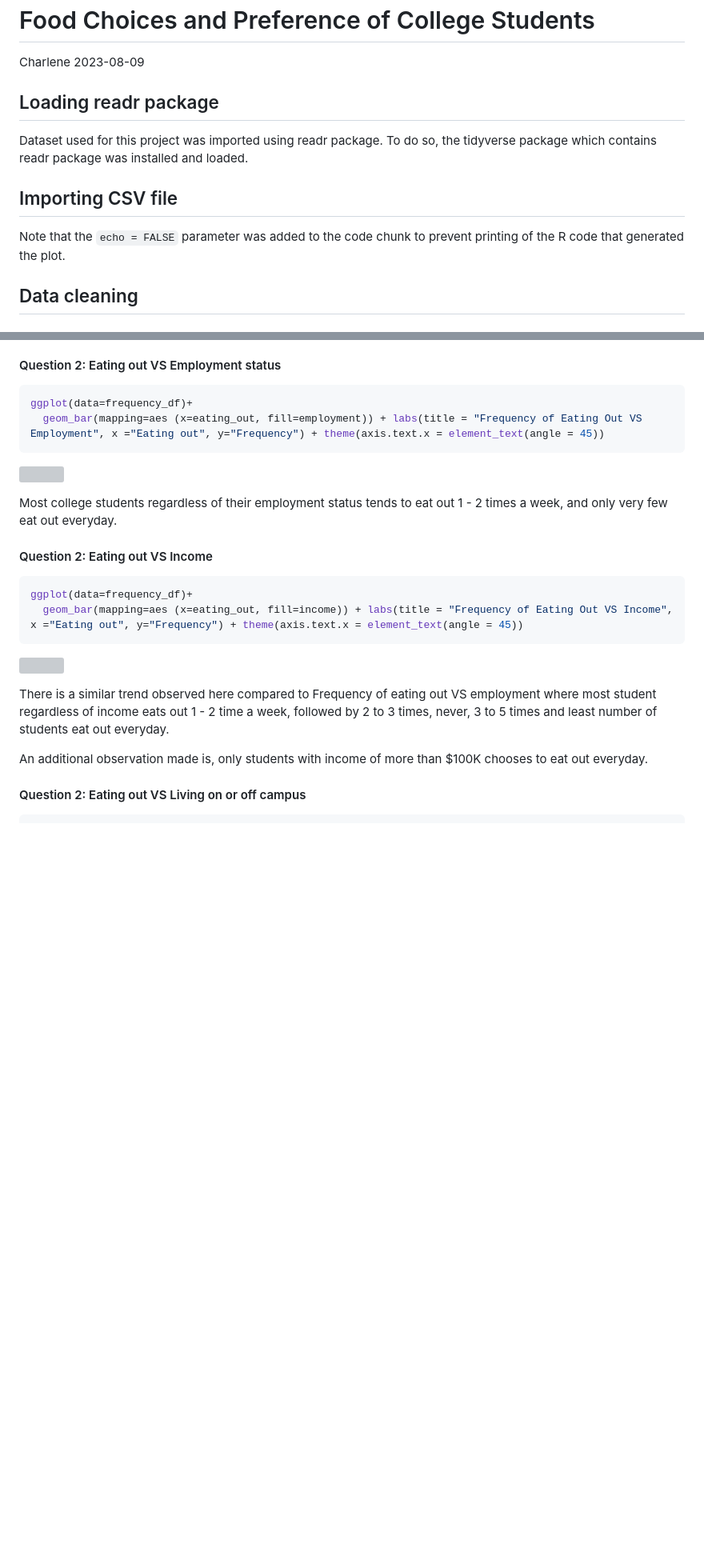
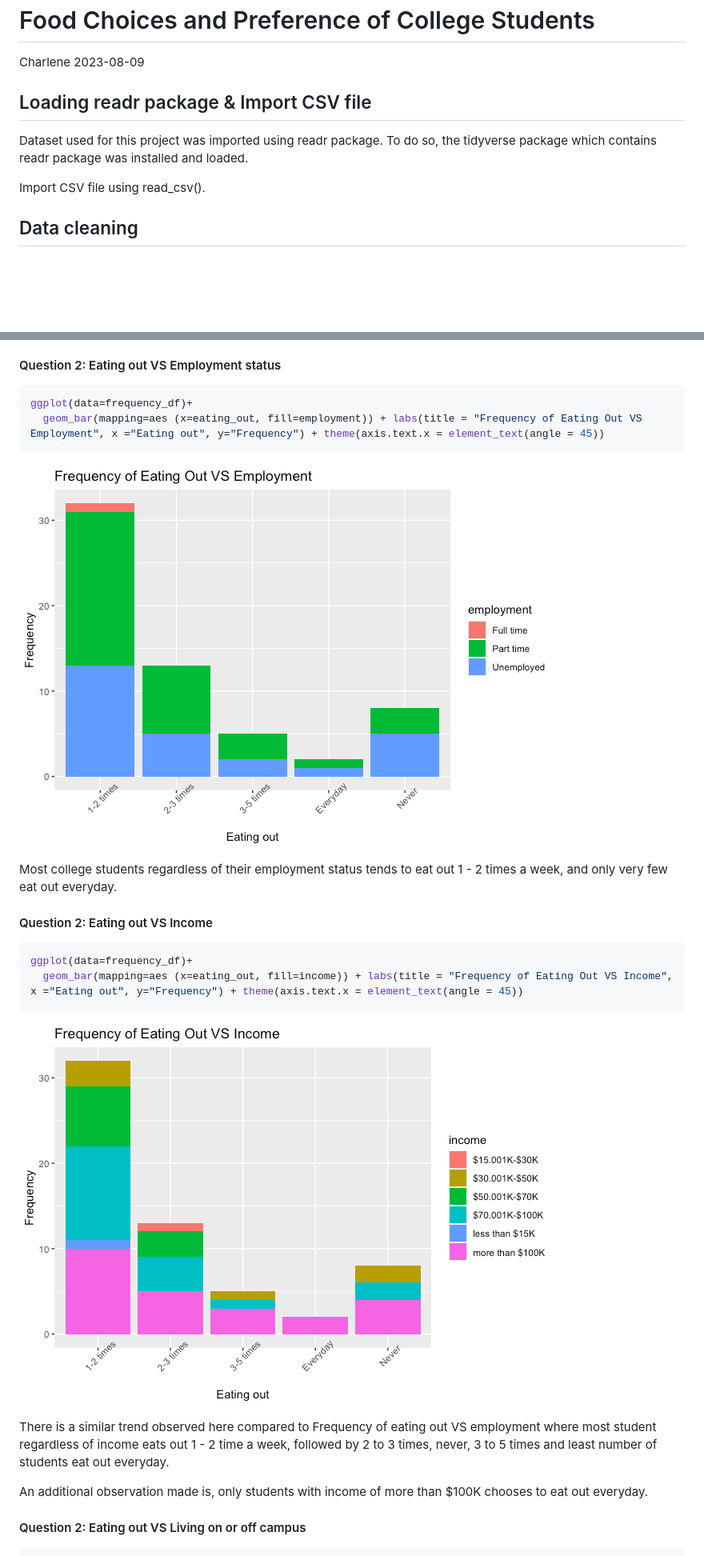
Before and after one commit to charlenelow/Food-Choices-and-Preferences-of-College-Students, a Markdown page: Food_Choices_Preference_of_College_Students.md, 2 parts joined by grey strips. Shown at 80% size. GitHub-like rendering; blank space fills up the shorter version; grey boxes are pictures that could not be loaded.

Commit message:
Update Food_Choices_Preference_of_College_Students.md
add Data viz

````diff
--- a/Food_Choices_Preference_of_College_Students.md
+++ b/Food_Choices_Preference_of_College_Students.md
@@ -3,16 +3,13 @@ Food Choices and Preference of College Students
 Charlene
 2023-08-09
 
-## Loading readr package
+## Loading readr package & Import CSV file
 
 Dataset used for this project was imported using readr package. To do
 so, the tidyverse package which contains readr package was installed and
 loaded.
 
-## Importing CSV file
-
-Note that the `echo = FALSE` parameter was added to the code chunk to
-prevent printing of the R code that generated the plot.
+Import CSV file using read_csv().
 
 ## Data cleaning
 
@@ -708,7 +705,7 @@ ggplot(data=frequency_df)+
   geom_bar(mapping=aes (x=eating_out, fill=employment)) + labs(title = "Frequency of Eating Out VS Employment", x ="Eating out", y="Frequency") + theme(axis.text.x = element_text(angle = 45))
 ```
 
-![](Food_Choices_Preference_of_College_Students_files/figure-gfm/unnamed-chunk-21-1.png)<!-- -->
+![](https://github.com/charlenelow/Food-Choices-and-Preferences-of-College-Students/blob/main/unnamed-chunk-21-1.png)<!-- -->
 
 Most college students regardless of their employment status tends to eat
 out 1 - 2 times a week, and only very few eat out everyday.
@@ -720,7 +717,7 @@ ggplot(data=frequency_df)+
   geom_bar(mapping=aes (x=eating_out, fill=income)) + labs(title = "Frequency of Eating Out VS Income", x ="Eating out", y="Frequency") + theme(axis.text.x = element_text(angle = 45))
 ```
 
-![](Food_Choices_Preference_of_College_Students_files/figure-gfm/unnamed-chunk-22-1.png)<!-- -->
+![](https://github.com/charlenelow/Food-Choices-and-Preferences-of-College-Students/blob/main/unnamed-chunk-22-1.png)<!-- -->
 
 There is a similar trend observed here compared to Frequency of eating
 out VS employment where most student regardless of income eats out 1 - 2
````
Also changed, not shown: other parts of Food_Choices_Preference_of_College_Students.md (+7 -7 lines).
